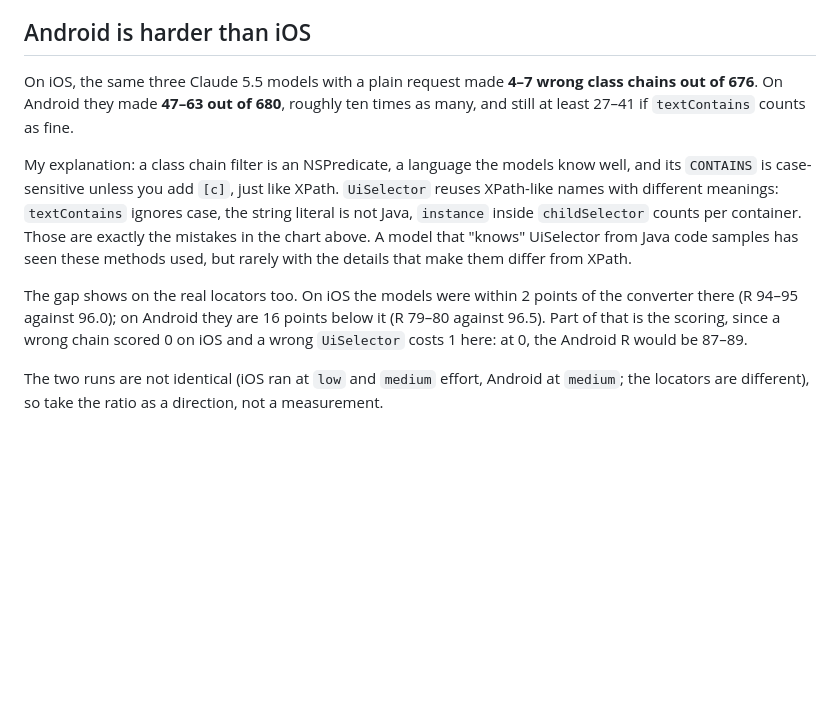
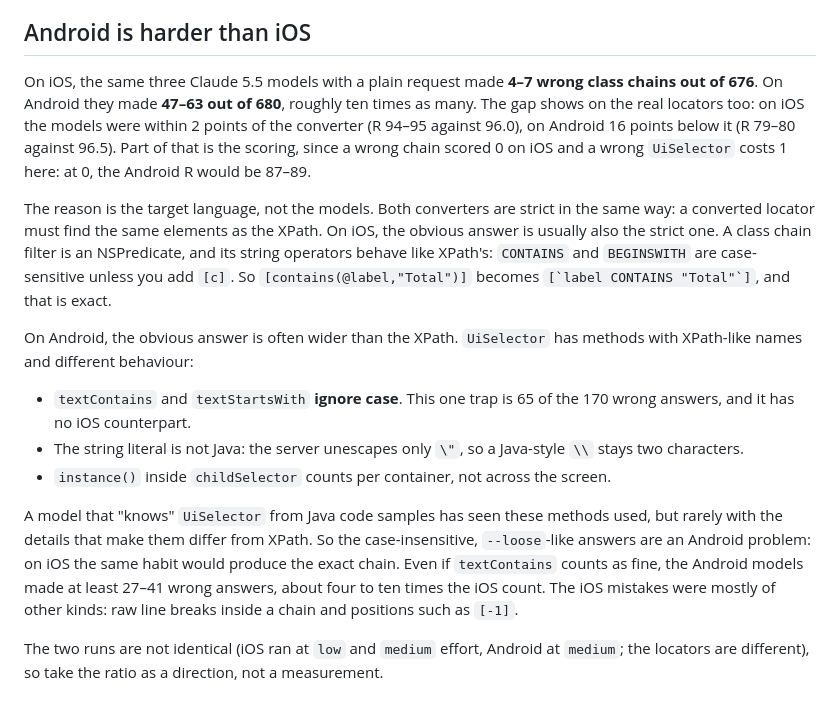
Before and after one commit to domovou69/xpath-to-uiselector, a Markdown page: docs/articles/01-xpath-to-uiselector.md, the part around the change. Rendered like a GitHub page; blank space fills up the shorter version.

Commit message:
docs: article — why Android is harder: NSPredicate is case-sensitive like XPath, UiSelector's textContains is not
Co-Authored-By: Claude Opus 5.5 <noreply@anthropic.com>

```diff
--- a/docs/articles/01-xpath-to-uiselector.md
+++ b/docs/articles/01-xpath-to-uiselector.md
@@ -204,11 +204,17 @@ The comparison also tested the converter. The first Opus run found **one real co
 
 ## Android is harder than iOS
 
-On iOS, the same three Claude 5.5 models with a plain request made **4–7 wrong class chains out of 676**. On Android they made **47–63 out of 680**, roughly ten times as many, and still at least 27–41 if `textContains` counts as fine.
+On iOS, the same three Claude 5.5 models with a plain request made **4–7 wrong class chains out of 676**. On Android they made **47–63 out of 680**, roughly ten times as many. The gap shows on the real locators too: on iOS the models were within 2 points of the converter (R 94–95 against 96.0), on Android 16 points below it (R 79–80 against 96.5). Part of that is the scoring, since a wrong chain scored 0 on iOS and a wrong `UiSelector` costs 1 here: at 0, the Android R would be 87–89.
 
-My explanation: a class chain filter is an NSPredicate, a language the models know well, and its `CONTAINS` is case-sensitive unless you add `[c]`, just like XPath. `UiSelector` reuses XPath-like names with different meanings: `textContains` ignores case, the string literal is not Java, `instance` inside `childSelector` counts per container. Those are exactly the mistakes in the chart above. A model that "knows" UiSelector from Java code samples has seen these methods used, but rarely with the details that make them differ from XPath.
+The reason is the target language, not the models. Both converters are strict in the same way: a converted locator must find the same elements as the XPath. On iOS, the obvious answer is usually also the strict one. A class chain filter is an NSPredicate, and its string operators behave like XPath's: `CONTAINS` and `BEGINSWITH` are case-sensitive unless you add `[c]`. So `[contains(@label,"Total")]` becomes ``[`label CONTAINS "Total"`]``, and that is exact.
 
-The gap shows on the real locators too. On iOS the models were within 2 points of the converter there (R 94–95 against 96.0); on Android they are 16 points below it (R 79–80 against 96.5). Part of that is the scoring, since a wrong chain scored 0 on iOS and a wrong `UiSelector` costs 1 here: at 0, the Android R would be 87–89.
+On Android, the obvious answer is often wider than the XPath. `UiSelector` has methods with XPath-like names and different behaviour:
+
+- `textContains` and `textStartsWith` **ignore case**. This one trap is 65 of the 170 wrong answers, and it has no iOS counterpart.
+- The string literal is not Java: the server unescapes only `\"`, so a Java-style `\\` stays two characters.
+- `instance()` inside `childSelector` counts per container, not across the screen.
+
+A model that "knows" `UiSelector` from Java code samples has seen these methods used, but rarely with the details that make them differ from XPath. So the case-insensitive, `--loose`-like answers are an Android problem: on iOS the same habit would produce the exact chain. Even if `textContains` counts as fine, the Android models made at least 27–41 wrong answers, about four to ten times the iOS count. The iOS mistakes were mostly of other kinds: raw line breaks inside a chain and positions such as `[-1]`.
 
 The two runs are not identical (iOS ran at `low` and `medium` effort, Android at `medium`; the locators are different), so take the ratio as a direction, not a measurement.
 
```
